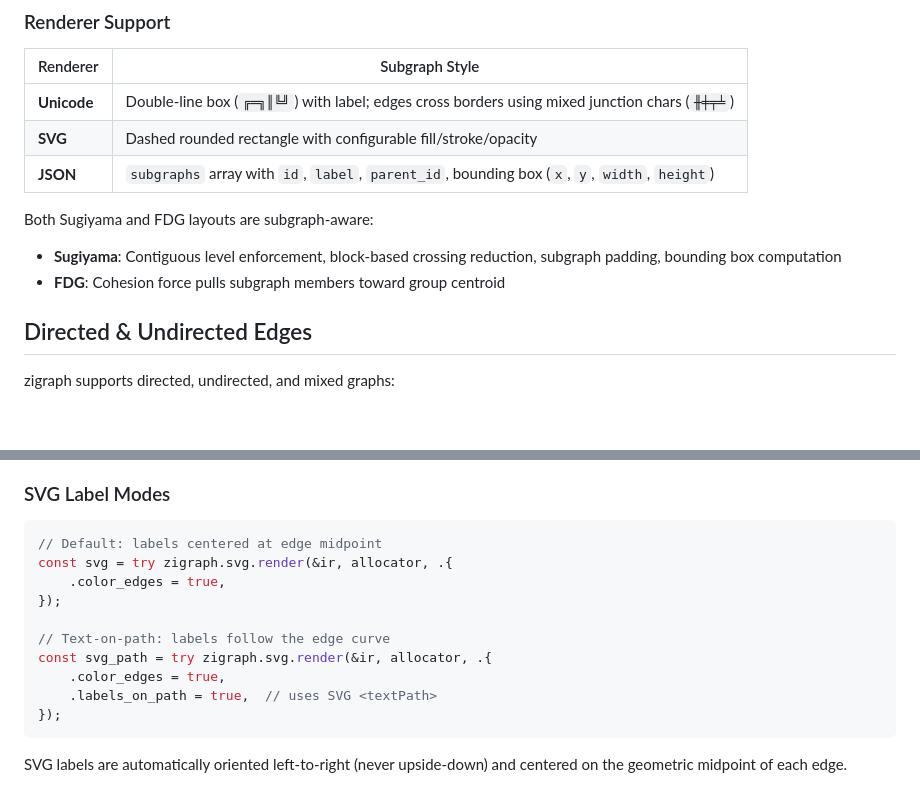
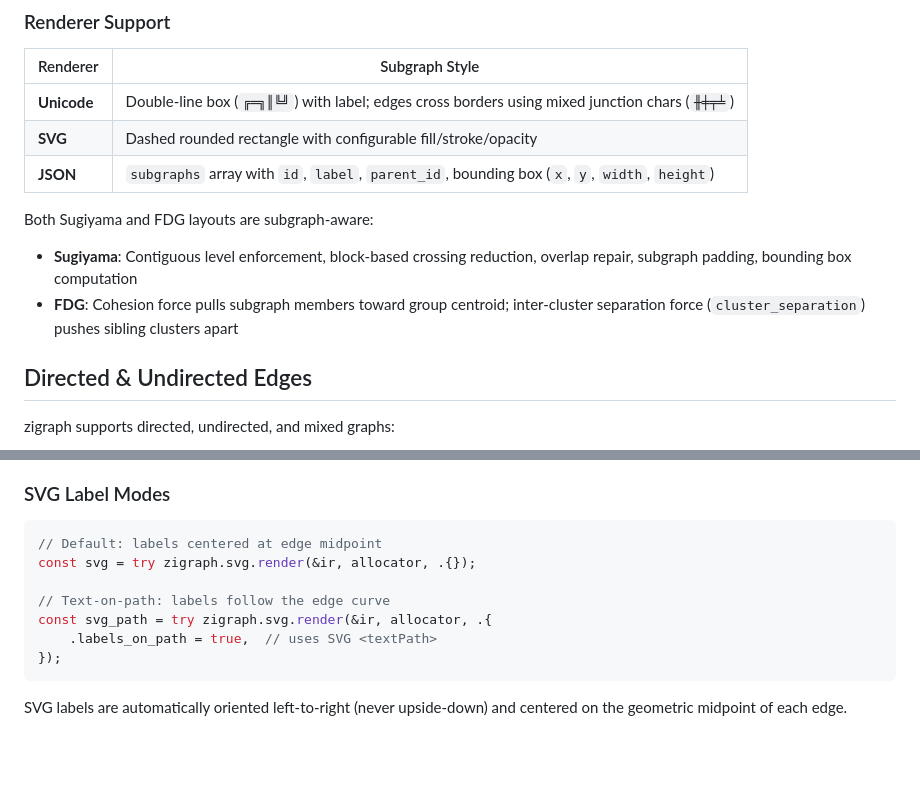
Before and after one commit to AshutoshMahala/zigraph, a Markdown page: README.md, 2 parts joined by grey strips. Rendered like a GitHub page; blank space fills up the shorter version.

````diff
--- a/README.md
+++ b/README.md
@@ -242,8 +246,8 @@ try graph.putSubgraphs(&.{auth}).inside(services); // nest auth inside services
 | **JSON** | `subgraphs` array with `id`, `label`, `parent_id`, bounding box (`x`, `y`, `width`, `height`) |
 
 Both Sugiyama and FDG layouts are subgraph-aware:
-- **Sugiyama**: Contiguous level enforcement, block-based crossing reduction, subgraph padding, bounding box computation
-- **FDG**: Cohesion force pulls subgraph members toward group centroid
+- **Sugiyama**: Contiguous level enforcement, block-based crossing reduction, overlap repair, subgraph padding, bounding box computation
+- **FDG**: Cohesion force pulls subgraph members toward group centroid; inter-cluster separation force (`cluster_separation`) pushes sibling clusters apart
 
 ## Directed & Undirected Edges
 
@@ -315,13 +319,10 @@ defer ir_custom.deinit();
 
 ```zig
 // Default: labels centered at edge midpoint
-const svg = try zigraph.svg.render(&ir, allocator, .{
-    .color_edges = true,
-});
+const svg = try zigraph.svg.render(&ir, allocator, .{});
 
 // Text-on-path: labels follow the edge curve
 const svg_path = try zigraph.svg.render(&ir, allocator, .{
-    .color_edges = true,
     .labels_on_path = true,  // uses SVG <textPath>
 });
 ```
````
Also changed, not shown: other parts of README.md (+30 -17 lines).
